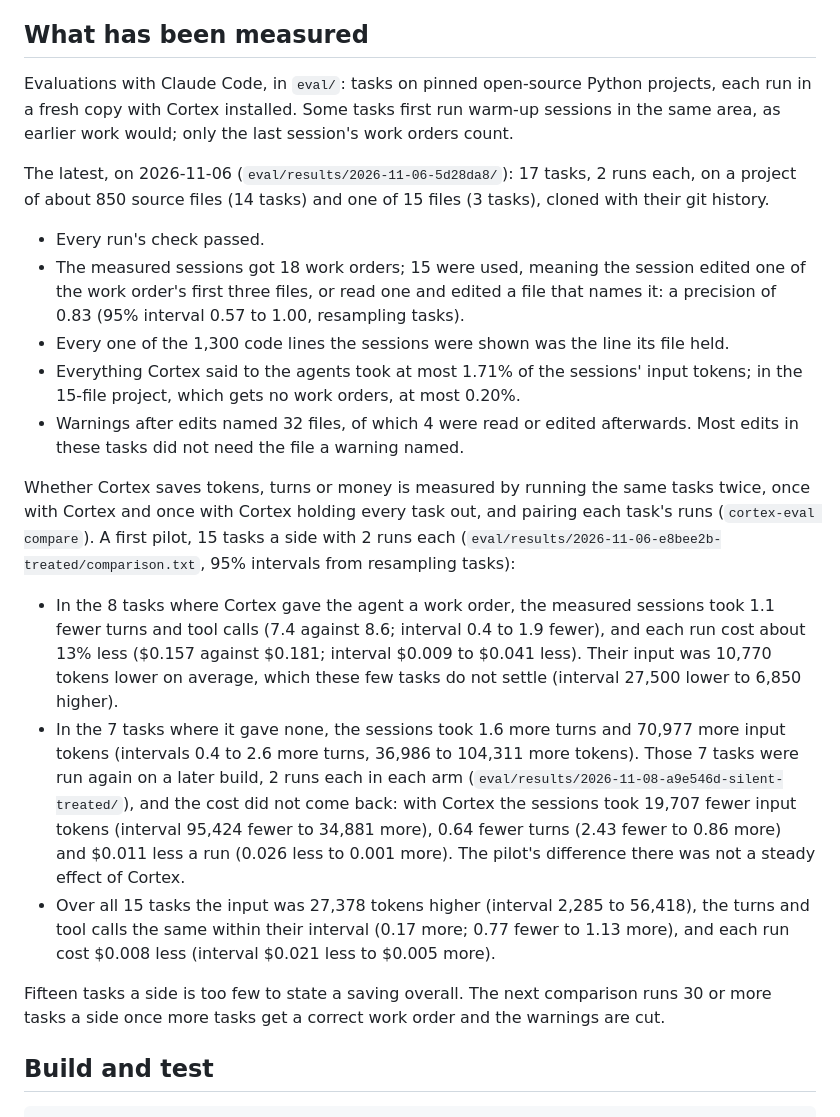
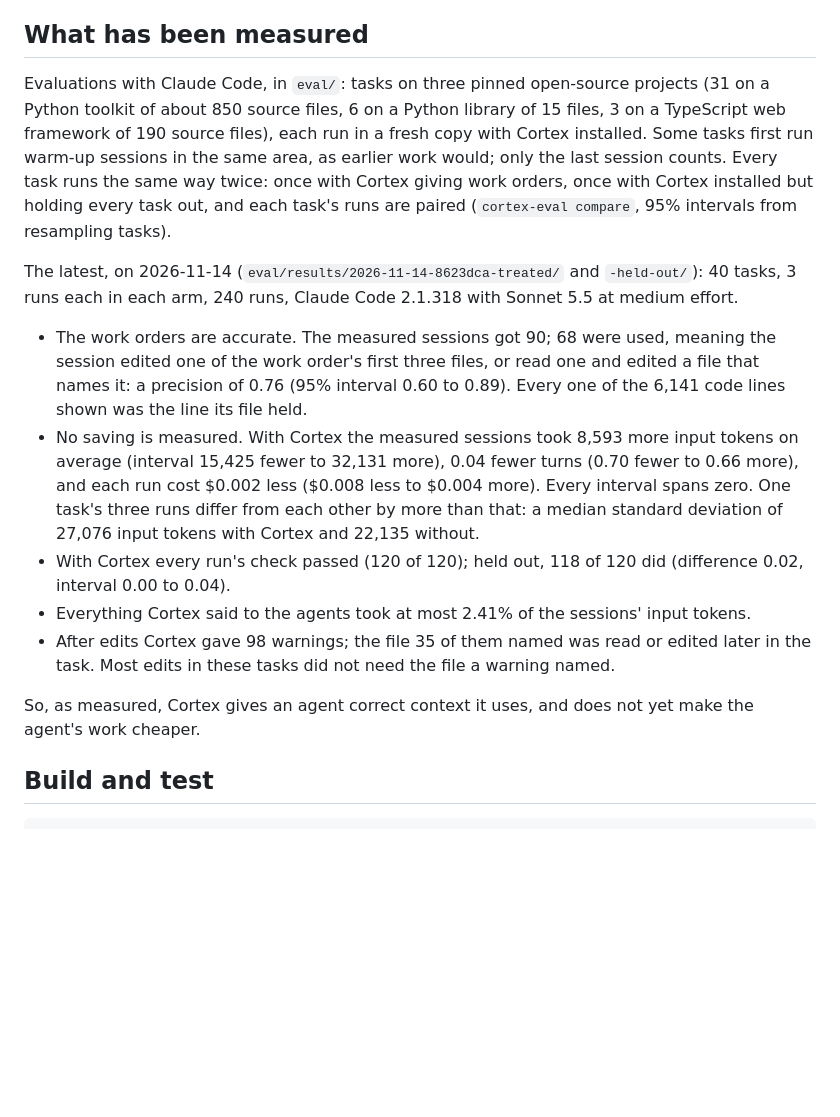
Before and after one commit to 1337Xcode/cortex, a Markdown page: README.md, the part around the change. Rendered like a GitHub page; blank space fills up the shorter version.

Commit message:
docs(docs): measured section from the 40-task comparison

```diff
--- a/README.md
+++ b/README.md
@@ -74,46 +74,34 @@ the command, not with the daemon.
 
 ## What has been measured
 
-Evaluations with Claude Code, in `eval/`: tasks on pinned open-source Python projects, each run in
-a fresh copy with Cortex installed. Some tasks first run warm-up sessions in the same area, as
-earlier work would; only the last session's work orders count.
+Evaluations with Claude Code, in `eval/`: tasks on three pinned open-source projects (31 on a
+Python toolkit of about 850 source files, 6 on a Python library of 15 files, 3 on a TypeScript web
+framework of 190 source files), each run in a fresh copy with Cortex installed. Some tasks first
+run warm-up sessions in the same area, as earlier work would; only the last session counts. Every
+task runs the same way twice: once with Cortex giving work orders, once with Cortex installed but
+holding every task out, and each task's runs are paired (`cortex-eval compare`, 95% intervals from
+resampling tasks).
 
-The latest, on 2026-11-06 (`eval/results/2026-11-06-5d28da8/`): 17 tasks, 2 runs each, on a
-project of about 850 source files (14 tasks) and one of 15 files (3 tasks), cloned with their git
-history.
+The latest, on 2026-11-14 (`eval/results/2026-11-14-8623dca-treated/` and `-held-out/`): 40 tasks,
+3 runs each in each arm, 240 runs, Claude Code 2.1.318 with Sonnet 5.5 at medium effort.
 
-- Every run's check passed.
-- The measured sessions got 18 work orders; 15 were used, meaning the session edited one of the
-  work order's first three files, or read one and edited a file that names it: a precision of 0.83
-  (95% interval 0.57 to 1.00, resampling tasks).
-- Every one of the 1,300 code lines the sessions were shown was the line its file held.
-- Everything Cortex said to the agents took at most 1.71% of the sessions' input tokens; in the
-  15-file project, which gets no work orders, at most 0.20%.
-- Warnings after edits named 32 files, of which 4 were read or edited afterwards. Most edits in
-  these tasks did not need the file a warning named.
+- The work orders are accurate. The measured sessions got 90; 68 were used, meaning the session
+  edited one of the work order's first three files, or read one and edited a file that names it: a
+  precision of 0.76 (95% interval 0.60 to 0.89). Every one of the 6,141 code lines shown was the
+  line its file held.
+- No saving is measured. With Cortex the measured sessions took 8,593 more input tokens on average
+  (interval 15,425 fewer to 32,131 more), 0.04 fewer turns (0.70 fewer to 0.66 more), and each run
+  cost $0.002 less ($0.008 less to $0.004 more). Every interval spans zero. One task's three runs
+  differ from each other by more than that: a median standard deviation of 27,076 input tokens
+  with Cortex and 22,135 without.
+- With Cortex every run's check passed (120 of 120); held out, 118 of 120 did (difference 0.02,
+  interval 0.00 to 0.04).
+- Everything Cortex said to the agents took at most 2.41% of the sessions' input tokens.
+- After edits Cortex gave 98 warnings; the file 35 of them named was read or edited later in the
+  task. Most edits in these tasks did not need the file a warning named.
 
-Whether Cortex saves tokens, turns or money is measured by running the same tasks twice, once with
-Cortex and once with Cortex holding every task out, and pairing each task's runs
-(`cortex-eval compare`). A first pilot, 15 tasks a side with 2 runs each
-(`eval/results/2026-11-06-e8bee2b-treated/comparison.txt`, 95% intervals from resampling tasks):
-
-- In the 8 tasks where Cortex gave the agent a work order, the measured sessions took 1.1 fewer
-  turns and tool calls (7.4 against 8.6; interval 0.4 to 1.9 fewer), and each run cost about 13%
-  less ($0.157 against $0.181; interval $0.009 to $0.041 less). Their input was 10,770 tokens
-  lower on average, which these few tasks do not settle (interval 27,500 lower to 6,850 higher).
-- In the 7 tasks where it gave none, the sessions took 1.6 more turns and 70,977 more input tokens
-  (intervals 0.4 to 2.6 more turns, 36,986 to 104,311 more tokens). Those 7 tasks were run again
-  on a later build, 2 runs each in each arm (`eval/results/2026-11-08-a9e546d-silent-treated/`),
-  and the cost did not come back: with Cortex the sessions took 19,707 fewer input tokens
-  (interval 95,424 fewer to 34,881 more), 0.64 fewer turns (2.43 fewer to 0.86 more) and $0.011
-  less a run (0.026 less to 0.001 more). The pilot's difference there was not a steady effect of
-  Cortex.
-- Over all 15 tasks the input was 27,378 tokens higher (interval 2,285 to 56,418), the turns and
-  tool calls the same within their interval (0.17 more; 0.77 fewer to 1.13 more), and each run
-  cost $0.008 less (interval $0.021 less to $0.005 more).
-
-Fifteen tasks a side is too few to state a saving overall. The next comparison runs 30 or more
-tasks a side once more tasks get a correct work order and the warnings are cut.
+So, as measured, Cortex gives an agent correct context it uses, and does not yet make the agent's
+work cheaper.
 
 ## Build and test
 
```
